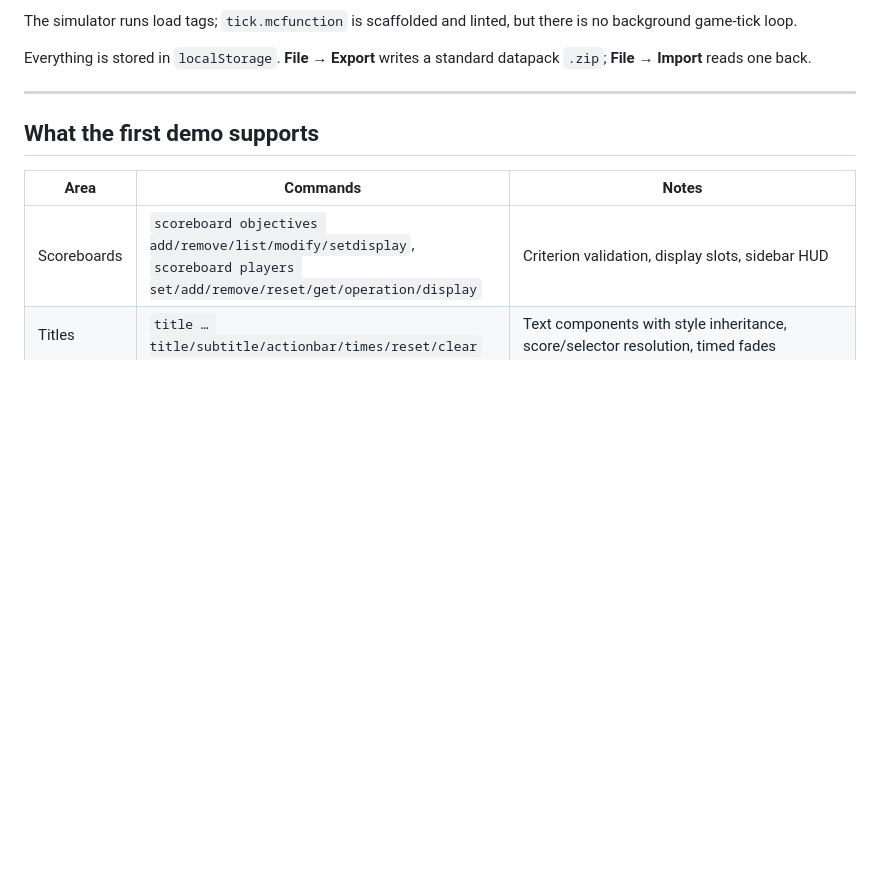
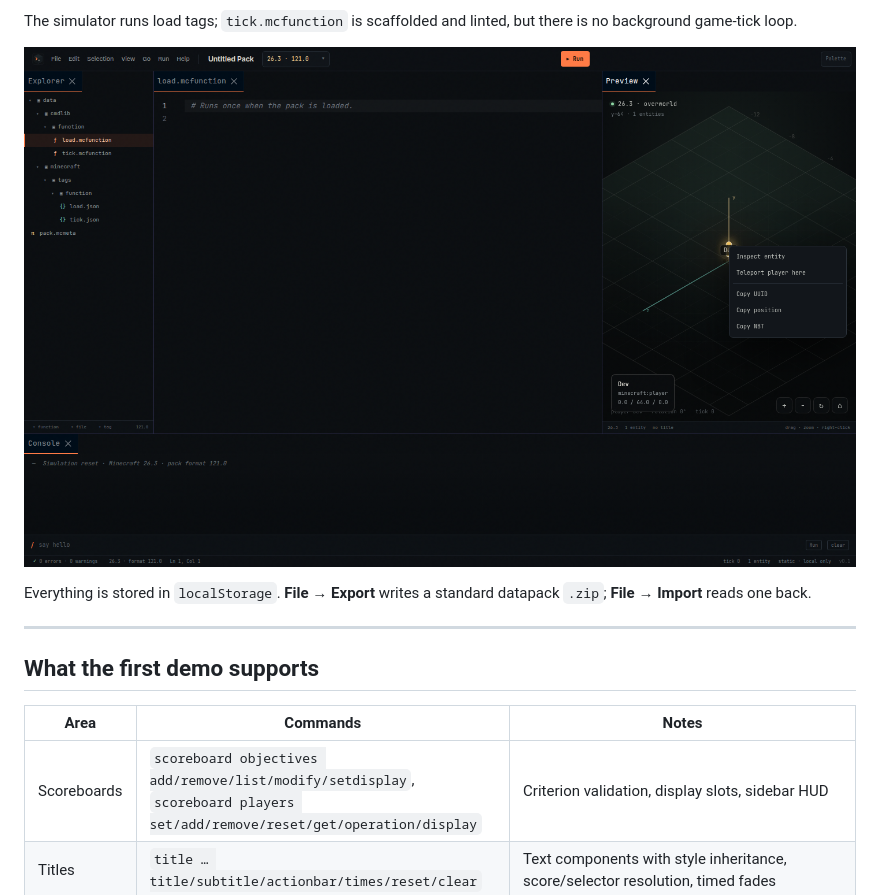
Before and after one commit to Gameboy612/cmdlib, a Markdown page: README.md, the part around the change. GitHub-like rendering; pictures changed too: docs/screenshots/context-menu.png (added); blank space fills up the shorter version.

Commit message:
Document right-click interactions

```diff
--- a/README.md
+++ b/README.md
@@ -58,6 +58,8 @@ Open `/editor/`. The starter pack is already loaded:
 
 The simulator runs load tags; `tick.mcfunction` is scaffolded and linted, but
 there is no background game-tick loop.
+
+![Right-click context menu on a preview entity](docs/screenshots/context-menu.png)
 
 Everything is stored in `localStorage`. **File → Export** writes a standard
 datapack `.zip`; **File → Import** reads one back.
```
